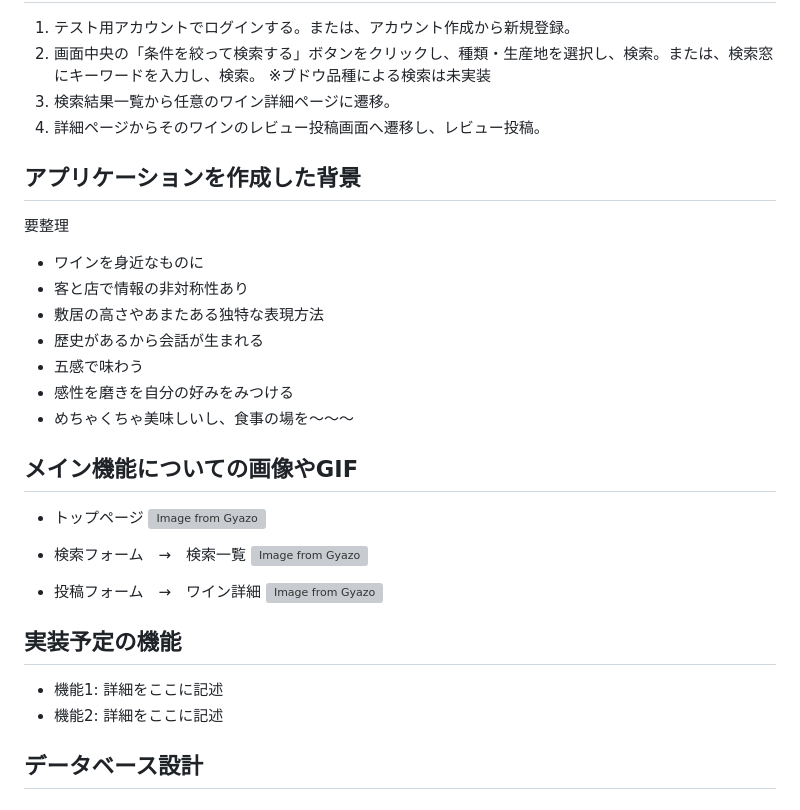
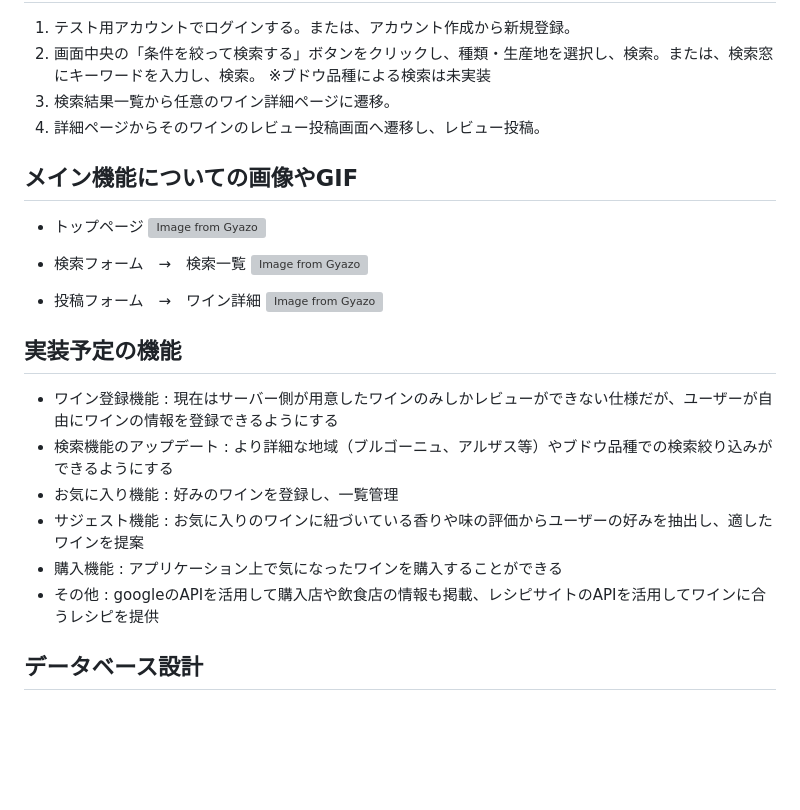
Before and after one commit to OKI-2024/iam_som, a Markdown page: README.md, the part around the change printed below. Drawn GitHub-style; blank space fills up the shorter version; grey boxes are pictures that could not be loaded.

```diff
--- a/README.md
+++ b/README.md
@@ -25,16 +35,6 @@
 4. 詳細ページからそのワインのレビュー投稿画面へ遷移し、レビュー投稿。
 
 
-## アプリケーションを作成した背景
-要整理
-- ワインを身近なものに
-- 客と店で情報の非対称性あり
-- 敷居の高さやあまたある独特な表現方法
-- 歴史があるから会話が生まれる
-- 五感で味わう
-- 感性を磨きを自分の好みをみつける
-- めちゃくちゃ美味しいし、食事の場を～～～
-
 ## メイン機能についての画像やGIF
 - トップページ
 [![Image from Gyazo](https://i.gyazo.com/27cb72f86042a4b9693c95fc99c6fa1b.png)](https://gyazo.com/27cb72f86042a4b9693c95fc99c6fa1b)
@@ -46,8 +46,12 @@
 
 
 ## 実装予定の機能
-- 機能1: 詳細をここに記述
-- 機能2: 詳細をここに記述
+- ワイン登録機能 : 現在はサーバー側が用意したワインのみしかレビューができない仕様だが、ユーザーが自由にワインの情報を登録できるようにする
+- 検索機能のアップデート : より詳細な地域（ブルゴーニュ、アルザス等）やブドウ品種での検索絞り込みができるようにする
+- お気に入り機能 : 好みのワインを登録し、一覧管理
+- サジェスト機能 : お気に入りのワインに紐づいている香りや味の評価からユーザーの好みを抽出し、適したワインを提案
+- 購入機能 : アプリケーション上で気になったワインを購入することができる
+- その他 : googleのAPIを活用して購入店や飲食店の情報も掲載、レシピサイトのAPIを活用してワインに合うレシピを提供
 
 ## データベース設計
 
```
Also changed, not shown: other parts of README.md (+23 -23 lines).
